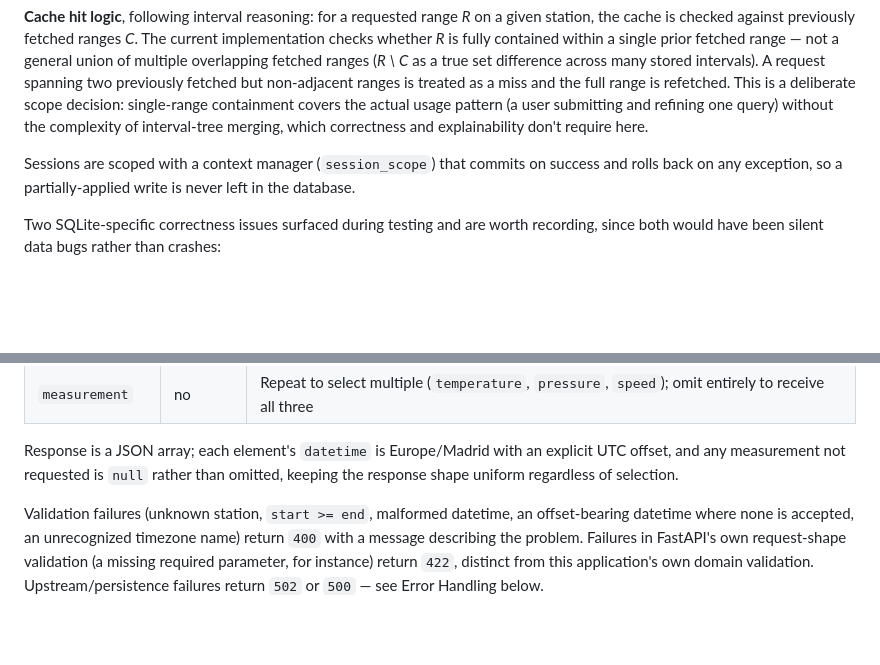
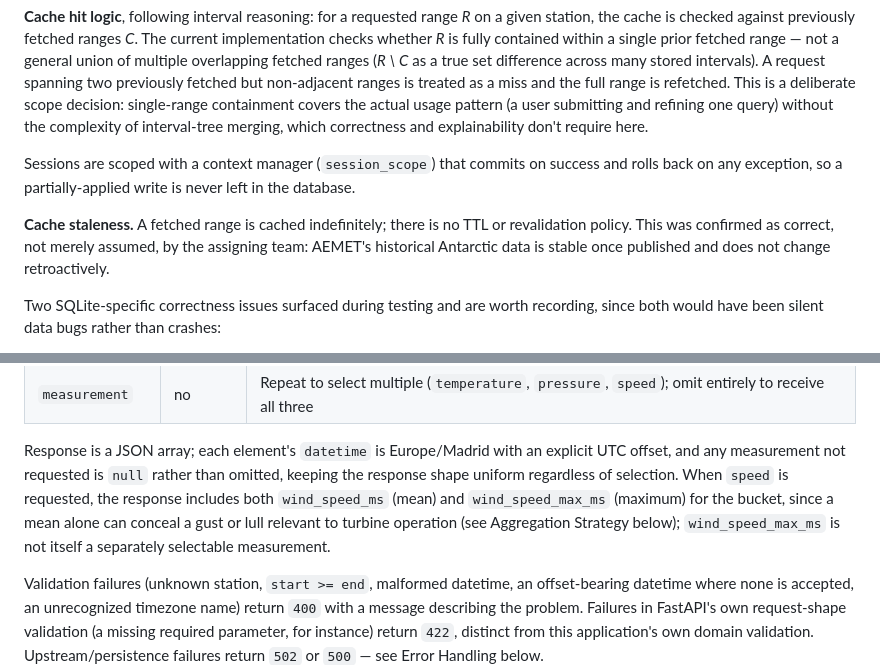
Before and after one commit to Marcsi888/antarctic_weather_platform, a Markdown page: README.md, 2 parts joined by grey strips. GitHub-like rendering; blank space fills up the shorter version.

```diff
--- a/README.md
+++ b/README.md
@@ -321,6 +345,11 @@ Sessions are scoped with a context manager (`session_scope`) that commits
 on success and rolls back on any exception, so a partially-applied write
 is never left in the database.
 
+**Cache staleness.** A fetched range is cached indefinitely; there is no
+TTL or revalidation policy. This was confirmed as correct, not merely
+assumed, by the assigning team: AEMET's historical Antarctic data is
+stable once published and does not change retroactively.
+
 Two SQLite-specific correctness issues surfaced during testing and are
 worth recording, since both would have been silent data bugs rather than
 crashes:
@@ -382,6 +425,11 @@ database if query volume ever justified it.
 Response is a JSON array; each element's `datetime` is Europe/Madrid with
 an explicit UTC offset, and any measurement not requested is `null` rather
 than omitted, keeping the response shape uniform regardless of selection.
+When `speed` is requested, the response includes both `wind_speed_ms`
+(mean) and `wind_speed_max_ms` (maximum) for the bucket, since a mean
+alone can conceal a gust or lull relevant to turbine operation (see
+Aggregation Strategy below); `wind_speed_max_ms` is not itself a
+separately selectable measurement.
 
 Validation failures (unknown station, `start >= end`, malformed datetime,
 an offset-bearing datetime where none is accepted, an unrecognized
```
Also changed, not shown: other parts of README.md (+102 -13 lines).
